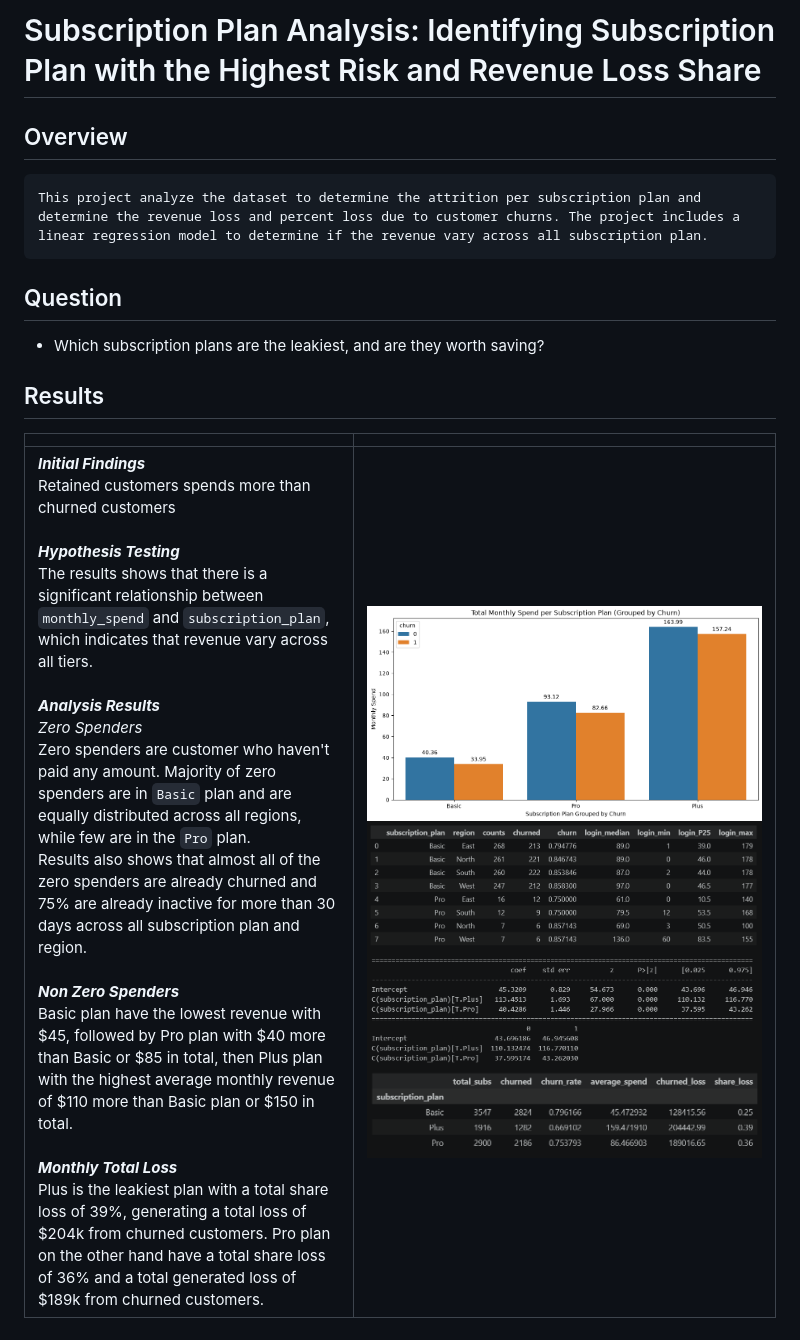
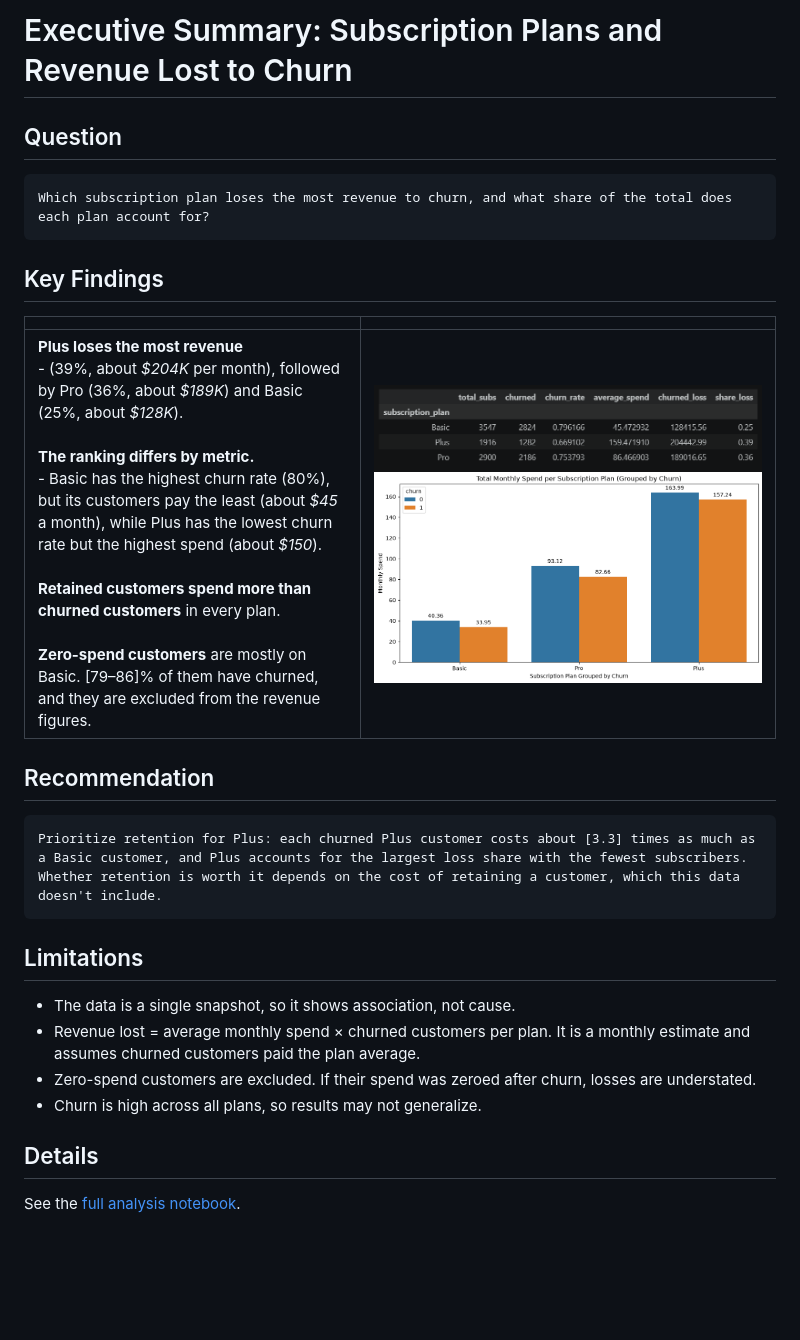
Before and after one commit to JL-Moreno021/Customer-Churn-Audit, a Markdown page: Analysis_3_Subscription_Leak/executive_summary.md, the part around the change. Drawn GitHub-style; pictures changed too: Analysis_3_Subscription_Leak/images/image-2.png (deleted), Analysis_3_Subscription_Leak/images/image.png (deleted); blank space fills up the shorter version.

```diff
--- a/Analysis_3_Subscription_Leak/executive_summary.md
+++ b/Analysis_3_Subscription_Leak/executive_summary.md
@@ -1,12 +1,20 @@
-# Subscription Plan Analysis: Identifying Subscription Plan with the Highest Risk and Revenue Loss Share
-
-## Overview
-    This project analyze the dataset to determine the attrition per subscription plan and determine the revenue loss and percent loss due to customer churns. The project includes a linear regression model to determine if the revenue vary across all subscription plan.
+# Executive Summary: Subscription Plans and Revenue Lost to Churn
 
 ## Question
-* Which subscription plans are the leakiest, and are they worth saving?
+    Which subscription plan loses the most revenue to churn, and what share of the total does each plan account for?
 
-## Results
+## Key Findings
 | | |
 ---|---
-**_Initial Findings_**<br>Retained customers spends more than churned customers<br><br>**_Hypothesis Testing_**<br>The results shows that there is a significant relationship between `monthly_spend` and `subscription_plan`, which indicates that revenue vary across all tiers.<br><br>**_Analysis Results_**<br>_Zero Spenders_<br>Zero spenders are customer who haven't paid any amount. Majority of zero spenders are in `Basic` plan and are equally distributed across all regions, while few are in the `Pro` plan.<br>Results also shows that almost all of the zero spenders are already churned and 75% are already inactive for more than 30 days across all subscription plan and region.<br><br>**_Non Zero Spenders_**<br>Basic plan have the lowest revenue with $45, followed by Pro plan with $40 more than Basic or $85 in total, then Plus plan with the highest average monthly revenue of $110 more than Basic plan or $150 in total.<br><br>**_Monthly Total Loss_**<br>Plus is the leakiest plan with a total share loss of 39%, generating a total loss of $204k from churned customers. Pro plan on the other hand have a total share loss of 36% and a total generated loss of $189k from churned customers.|![alt text](images/image-1.png)![alt text](images/image.png)![alt text](images/image-2.png)![alt text](images/image-3.png)
+|**Plus loses the most revenue**<br>- (39%, about _$204K_ per month), followed by Pro (36%, about _$189K_) and Basic (25%, about _$128K_).<br><br>**The ranking differs by metric.**<br>- Basic has the highest churn rate (80%), but its customers pay the least (about _$45_ a month), while Plus has the lowest churn rate but the highest spend (about _$150_).<br><br>**Retained customers spend more than churned customers** in every plan.<br><br>**Zero-spend customers** are mostly on Basic. [79–86]% of them have churned, and they are excluded from the revenue figures.|![Monthly revenue lost to churn by plan](images/plan_revenue_loss.png)![Plan spending (Retained vs Churned)](images/plan_spend_0_1.png)
+## Recommendation
+    Prioritize retention for Plus: each churned Plus customer costs about [3.3] times as much as a Basic customer, and Plus accounts for the largest loss share with the fewest subscribers. Whether retention is worth it depends on the cost of retaining a customer, which this data doesn't include.
+
+## Limitations
+- The data is a single snapshot, so it shows association, not cause.
+- Revenue lost = average monthly spend × churned customers per plan. It is a monthly estimate and assumes churned customers paid the plan average.
+- Zero-spend customers are excluded. If their spend was zeroed after churn, losses are understated.
+- Churn is high across all plans, so results may not generalize.
+
+## Details
+See the [full analysis notebook](../notebooks/06_subscription_revenue_leak_analysis.ipynb).
```
Also changed, not shown: Analysis_3_Subscription_Leak/README.md (+15 -25 lines), Analysis_3_Subscription_Leak/images/plan_revenue_loss.png (renamed from Analysis_3_Subscription_Leak/images/image-3.png), Analysis_3_Subscription_Leak/images/plan_spend_0_1.png (renamed from Analysis_3_Subscription_Leak/images/image-1.png), 1 other file.
